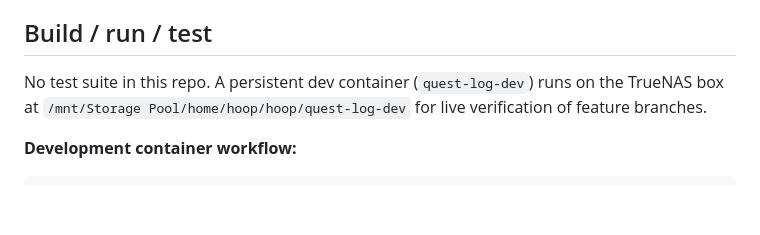
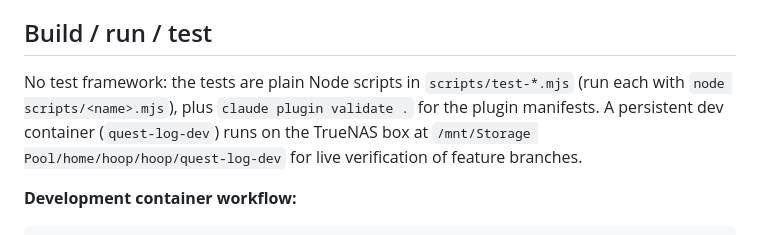
Before and after one commit to hooptiej/quest-log, a Markdown page: CLAUDE.md, the part around the change. Rendered like a GitHub page; blank space fills up the shorter version.

```diff
--- a/CLAUDE.md
+++ b/CLAUDE.md
@@ -207,7 +207,9 @@ when an MCP session is stale.
 
 ## Build / run / test
 
-No test suite in this repo. A persistent dev container (`quest-log-dev`) runs on the TrueNAS box
+No test framework: the tests are plain Node scripts in `scripts/test-*.mjs` (run each with
+`node scripts/<name>.mjs`), plus `claude plugin validate .` for the plugin manifests. A persistent
+dev container (`quest-log-dev`) runs on the TrueNAS box
 at `/mnt/Storage Pool/home/hoop/hoop/quest-log-dev` for live verification of feature branches.
 
 **Development container workflow:**
```
Also changed, not shown: skills/quest-tracker/SKILL.md (+13 -5 lines).
